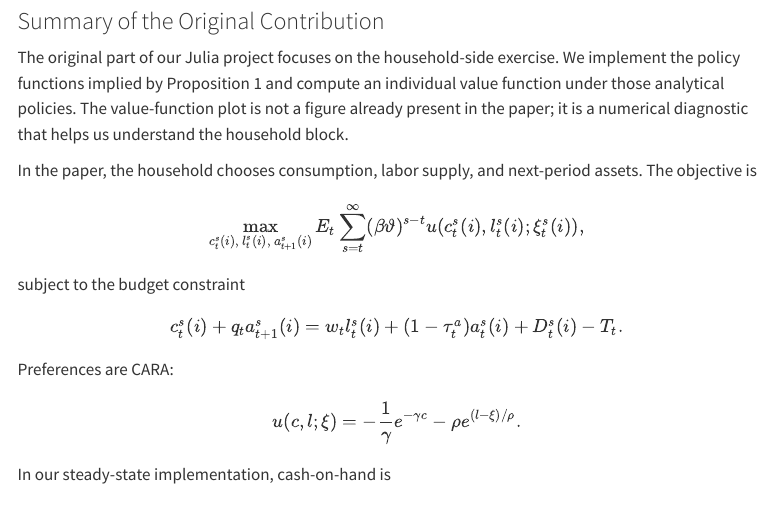
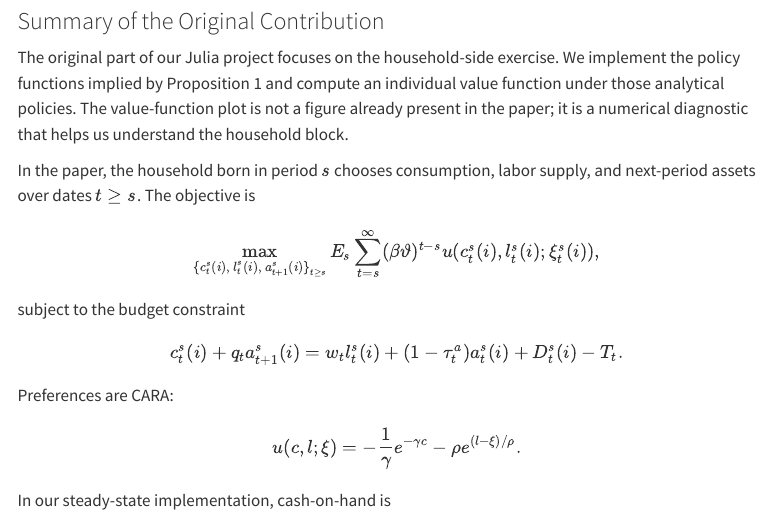
Before and after one commit to LorenzoCastroDeSalvo/final_project_CE, a Quarto document (report.qmd): the page in a window 1100 px wide, from 3600 px down. Rendered offline with R 4.5, knitr and Pandoc in place of Quarto, with nearby package versions; menus at the side of the page are left out.

Commit message:
Fix household objective notation

```diff
--- a/report.qmd
+++ b/report.qmd
@@ -133,11 +133,11 @@ Besides the replicated figures, we add our own numerical exercise for the househ
 
 The original part of our Julia project focuses on the household-side exercise. We implement the policy functions implied by Proposition 1 and compute an individual value function under those analytical policies. The value-function plot is not a figure already present in the paper; it is a numerical diagnostic that helps us understand the household block.
 
-In the paper, the household chooses consumption, labor supply, and next-period assets. The objective is
+In the paper, the household born in period $s$ chooses consumption, labor supply, and next-period assets over dates $t \ge s$. The objective is
 
 $$
-\max_{c_t^s(i),\,l_t^s(i),\,a_{t+1}^s(i)}
-E_t \sum_{s=t}^{\infty} (\beta\vartheta)^{s-t} u(c_t^s(i),l_t^s(i);\xi_t^s(i)),
+\max_{\{c_t^s(i),\,l_t^s(i),\,a_{t+1}^s(i)\}_{t\ge s}}
+E_s \sum_{t=s}^{\infty} (\beta\vartheta)^{t-s} u(c_t^s(i),l_t^s(i);\xi_t^s(i)),
 $$
 
 subject to the budget constraint
```
